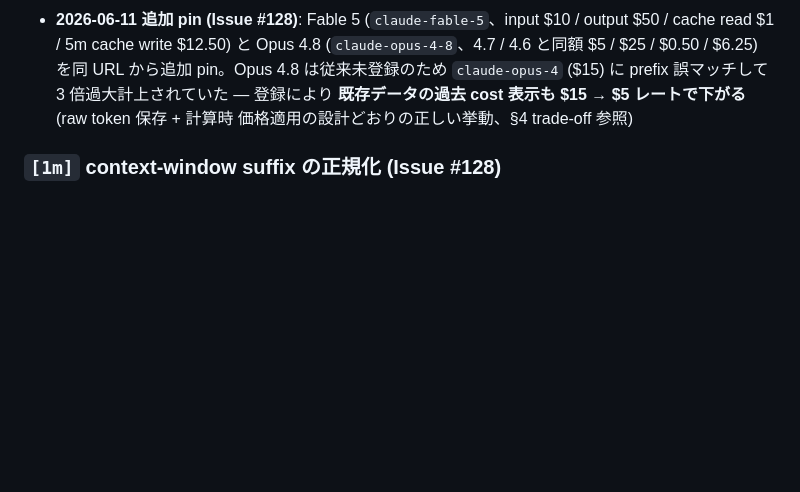
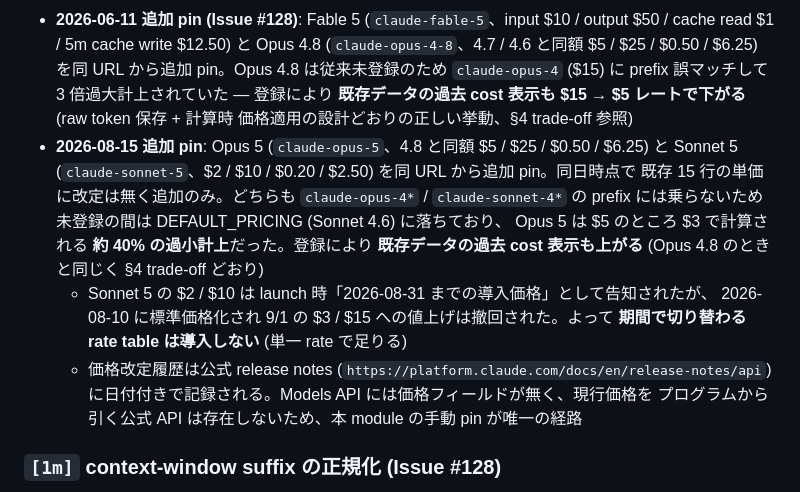
Before and after one commit to tetran/claude-transcript-analyzer, a Markdown page: docs/reference/cost-calculation-design.md, the part around the change. GitHub-like rendering; blank space fills up the shorter version.

Commit message:
docs(reference): record 2026-08-15 pricing pin for Opus 5 / Sonnet 5
価格表は監査ログではなく手動 pin であるため、いつ・どの出典を見て
何を追加したかを残さないと次回の照合コストが上がる。あわせて、
価格改定履歴が公式 release notes から辿れること / Models API には
価格フィールドが無く手動 pin が唯一の経路であることを記録する。

```diff
--- a/docs/reference/cost-calculation-design.md
+++ b/docs/reference/cost-calculation-design.md
@@ -303,6 +303,18 @@ per-subagent transcript の収集は **Issue #93 で確定した `subagent_type
   `claude-opus-4` ($15) に prefix 誤マッチして 3 倍過大計上されていた — 登録により
   **既存データの過去 cost 表示も $15 → $5 レートで下がる** (raw token 保存 + 計算時
   価格適用の設計どおりの正しい挙動、§4 trade-off 参照)
+- **2026-08-15 追加 pin**: Opus 5 (`claude-opus-5`、4.8 と同額 $5 / $25 / $0.50 / $6.25) と
+  Sonnet 5 (`claude-sonnet-5`、$2 / $10 / $0.20 / $2.50) を同 URL から追加 pin。同日時点で
+  既存 15 行の単価に改定は無く追加のみ。どちらも `claude-opus-4*` / `claude-sonnet-4*` の
+  prefix には乗らないため未登録の間は DEFAULT_PRICING (Sonnet 4.6) に落ちており、
+  Opus 5 は $5 のところ $3 で計算される **約 40% の過小計上**だった。登録により
+  **既存データの過去 cost 表示も上がる** (Opus 4.8 のときと同じく §4 trade-off どおり)
+  - Sonnet 5 の $2 / $10 は launch 時「2026-08-31 までの導入価格」として告知されたが、
+    2026-08-10 に標準価格化され 9/1 の $3 / $15 への値上げは撤回された。よって
+    **期間で切り替わる rate table は導入しない** (単一 rate で足りる)
+  - 価格改定履歴は公式 release notes (`https://platform.claude.com/docs/en/release-notes/api`)
+    に日付付きで記録される。Models API には価格フィールドが無く、現行価格を
+    プログラムから引く公式 API は存在しないため、本 module の手動 pin が唯一の経路
 
 ### `[1m]` context-window suffix の正規化 (Issue #128)
 
```
